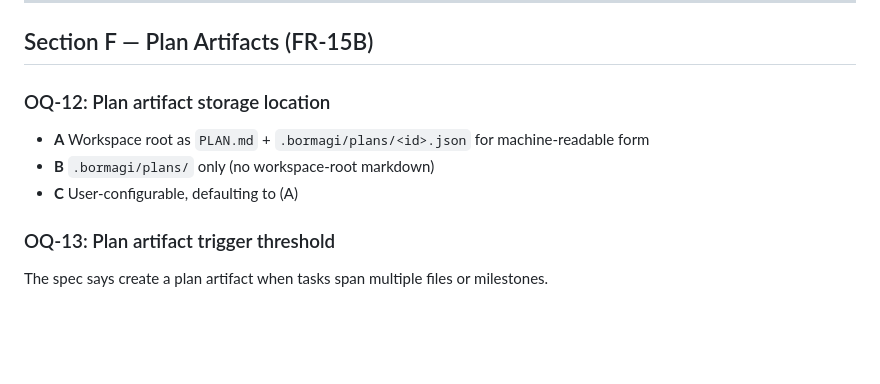
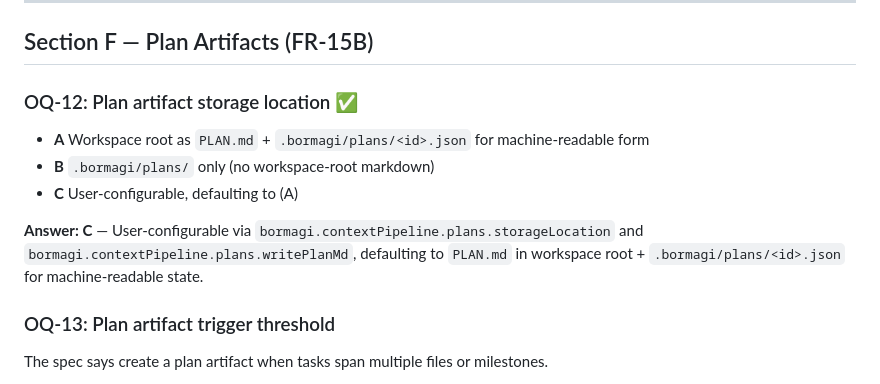
Before and after one commit to M-O-Othman/Bormagi-coding-assistant, a Markdown page: docs/open-questions.md, the part around the change. Drawn GitHub-style; blank space fills up the shorter version.

Commit message:
docs: record OQ-12 answer — plan artifacts user-configurable, default PLAN.md + .bormagi/plans/
https://claude.ai/code/session_0172AQQ6NnyqxeVgpV9ZKSpw

```diff
--- a/docs/open-questions.md
+++ b/docs/open-questions.md
@@ -111,10 +111,12 @@ If compaction is automatic (A or B above), should the user see:
 
 ## Section F — Plan Artifacts (FR-15B)
 
-### OQ-12: Plan artifact storage location
+### OQ-12: Plan artifact storage location ✅
 - **A** Workspace root as `PLAN.md` + `.bormagi/plans/<id>.json` for machine-readable form
 - **B** `.bormagi/plans/` only (no workspace-root markdown)
 - **C** User-configurable, defaulting to (A)
+
+**Answer: C** — User-configurable via `bormagi.contextPipeline.plans.storageLocation` and `bormagi.contextPipeline.plans.writePlanMd`, defaulting to `PLAN.md` in workspace root + `.bormagi/plans/<id>.json` for machine-readable state.
 
 ### OQ-13: Plan artifact trigger threshold
 The spec says create a plan artifact when tasks span multiple files or milestones.
```
